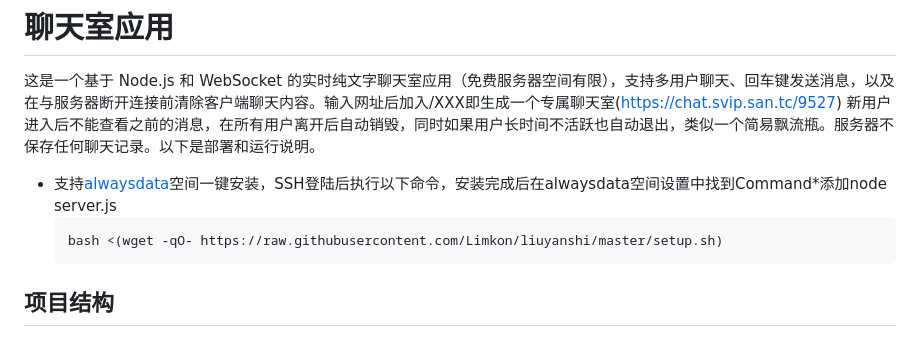
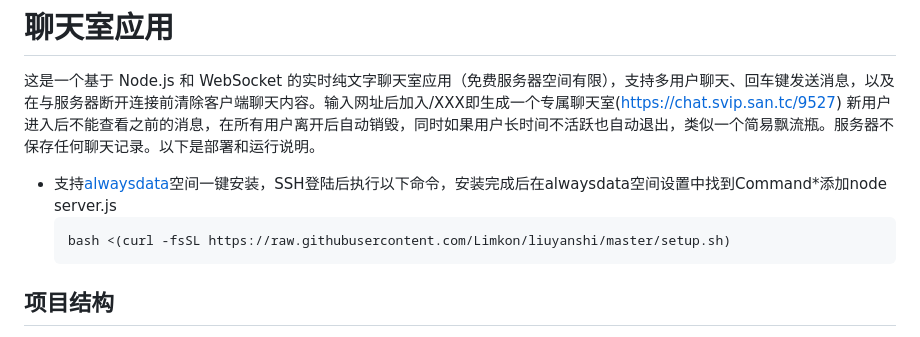
Before and after one commit to Limkon/6eye, a Markdown page: README.md, the part around the change. Rendered like a GitHub page.

````diff
--- a/README.md
+++ b/README.md
@@ -3,7 +3,7 @@
 这是一个基于 Node.js 和 WebSocket 的实时纯文字聊天室应用（免费服务器空间有限），支持多用户聊天、回车键发送消息，以及在与服务器断开连接前清除客户端聊天内容。输入网址后加入/XXX即生成一个专属聊天室(https://chat.svip.san.tc/9527)  新用户进入后不能查看之前的消息，在所有用户离开后自动销毁，同时如果用户长时间不活跃也自动退出，类似一个简易飘流瓶。服务器不保存任何聊天记录。以下是部署和运行说明。
 - 支持[alwaysdata](https://www.alwaysdata.com/en/)空间一键安装，SSH登陆后执行以下命令，安装完成后在alwaysdata空间设置中找到Command*添加node server.js
      ```bash
-     bash <(wget -qO- https://raw.githubusercontent.com/Limkon/liuyanshi/master/setup.sh)
+     bash <(curl -fsSL https://raw.githubusercontent.com/Limkon/liuyanshi/master/setup.sh)
      ```
 ## 项目结构
 
````
